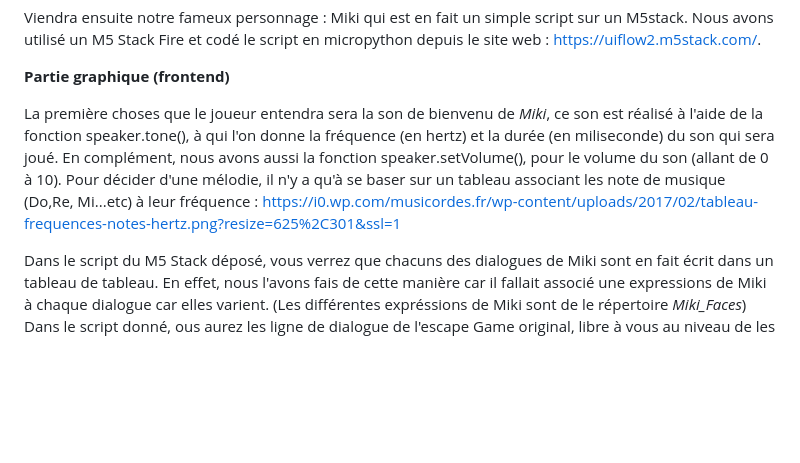
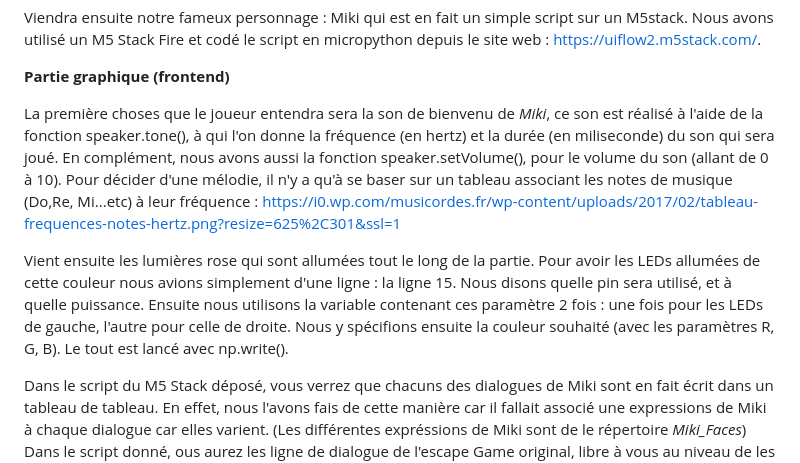
Before and after one commit to Splenchy/Retro-Pass, a Markdown page: README.md, the part around the change. GitHub-like rendering; blank space fills up the shorter version.

```diff
--- a/README.md
+++ b/README.md
@@ -48,8 +48,9 @@ Viendra ensuite notre fameux personnage : Miki qui est en fait un simple script
 
 **Partie graphique (frontend)**
 
-La première choses que le joueur entendra sera la son de bienvenu de _Miki_, ce son est réalisé à l'aide de la fonction speaker.tone(), à qui l'on donne la fréquence (en hertz) et la durée (en miliseconde) du son qui sera joué. En complément, nous avons aussi la fonction speaker.setVolume(), pour le volume du son (allant de 0 à 10). Pour décider d'une mélodie, il n'y a qu'à se baser sur un tableau associant les note de musique (Do,Re, Mi...etc) à leur fréquence : https://i0.wp.com/musicordes.fr/wp-content/uploads/2017/02/tableau-frequences-notes-hertz.png?resize=625%2C301&ssl=1
+La première choses que le joueur entendra sera la son de bienvenu de _Miki_, ce son est réalisé à l'aide de la fonction speaker.tone(), à qui l'on donne la fréquence (en hertz) et la durée (en miliseconde) du son qui sera joué. En complément, nous avons aussi la fonction speaker.setVolume(), pour le volume du son (allant de 0 à 10). Pour décider d'une mélodie, il n'y a qu'à se baser sur un tableau associant les notes de musique (Do,Re, Mi...etc) à leur fréquence : https://i0.wp.com/musicordes.fr/wp-content/uploads/2017/02/tableau-frequences-notes-hertz.png?resize=625%2C301&ssl=1
 
+Vient ensuite les lumières rose qui sont allumées tout le long de la partie. Pour avoir les LEDs allumées de cette couleur nous avions simplement d'une ligne : la ligne 15. Nous disons quelle pin sera utilisé, et à quelle puissance. Ensuite nous utilisons la variable contenant ces paramètre 2 fois : une fois pour les LEDs de gauche, l'autre pour celle de droite. Nous y spécifions ensuite la couleur souhaité (avec les paramètres R, G, B). Le tout est lancé avec np.write().
 
 Dans le script du M5 Stack déposé, vous verrez que chacuns des dialogues de Miki sont en fait écrit dans un tableau de tableau. En effet, nous l'avons fais de cette manière car il fallait associé une expressions de Miki à chaque dialogue car elles varient. (Les différentes expréssions de Miki sont de le répertoire _Miki_Faces_)
 Dans le script donné, ous aurez les ligne de dialogue de l'escape Game original, libre à vous au niveau de les modifier comme bon vous semble.
```
